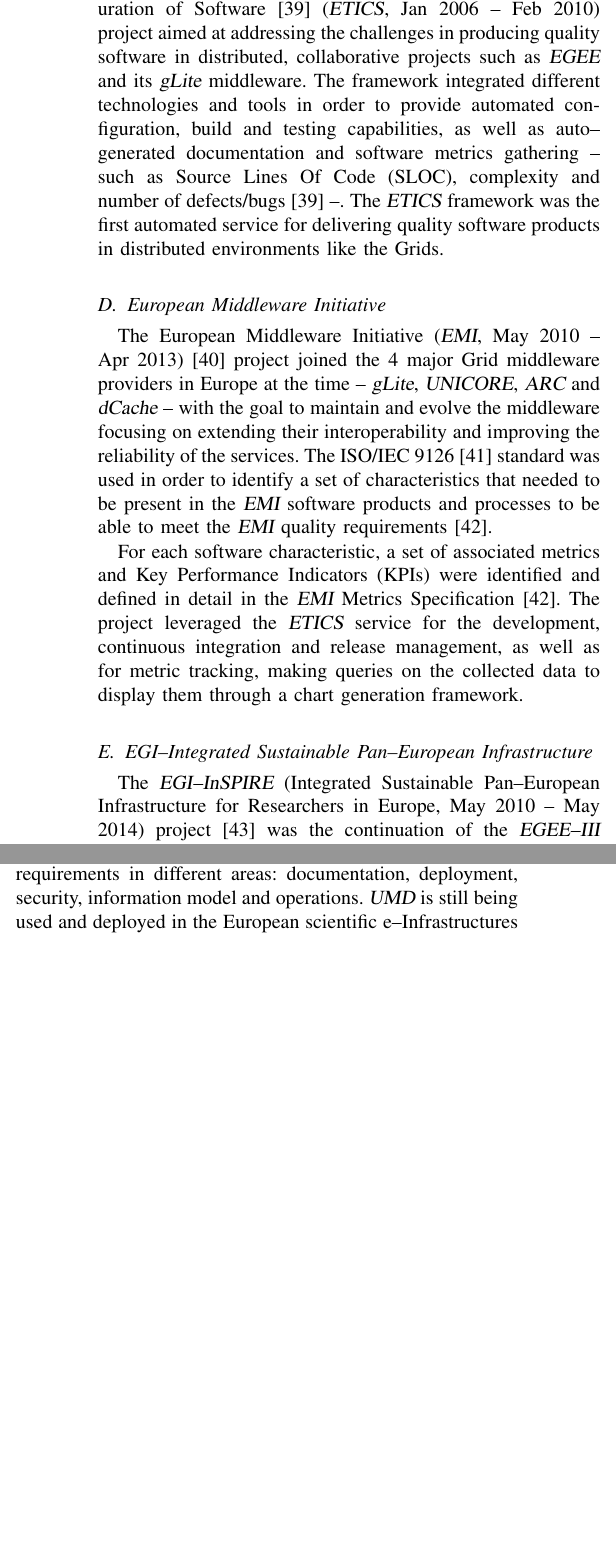
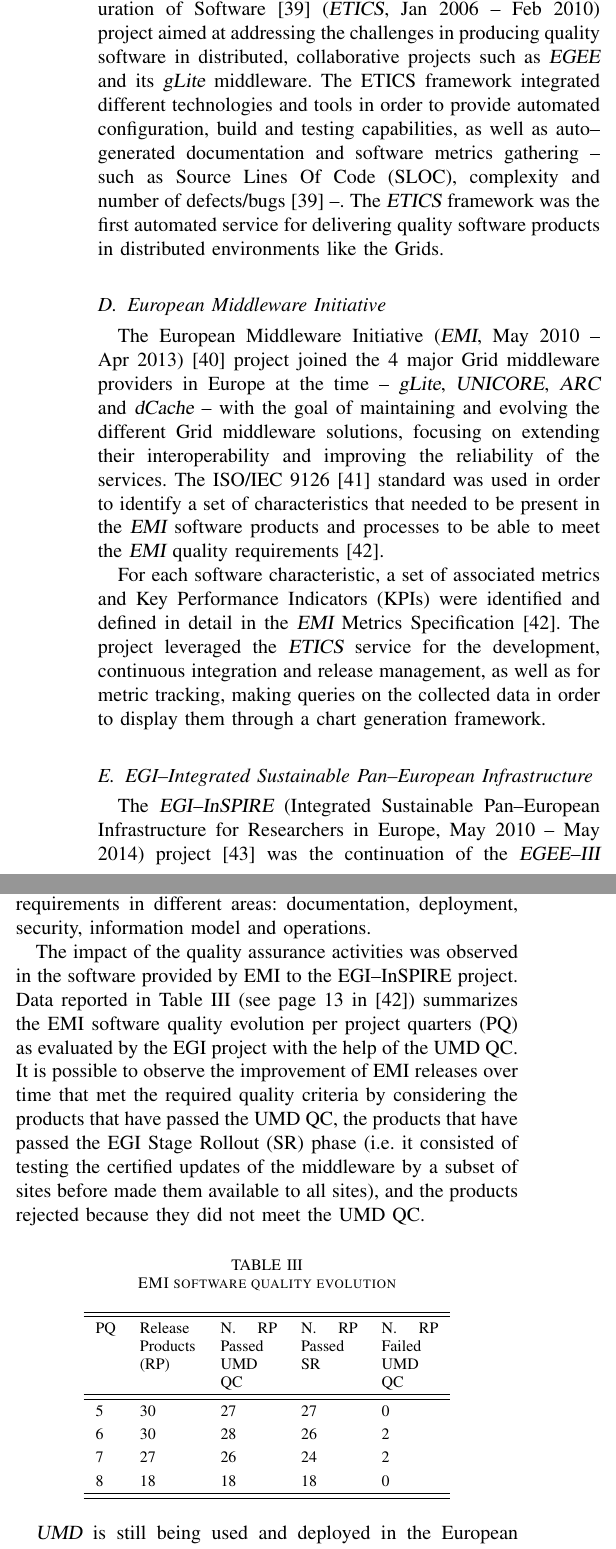
Before and after one commit to VibhutiDKhanduri/paper-ieee-software-reliability, a LaTeX paper (paper-ieee-trans.tex): two parts of the columns of page 4 of 12, joined at a grey line, cut so that both start at the same text, the shorter picture padded with empty space. Compiled offline with pdfLaTeX; a missing font is replaced by an installed copy or a similar font; a LaTeX package or settings file that is missing is left out.

Commit message:
added a possible answer to editor s comments for the lack of quantification

```diff
--- a/paper-ieee-trans.tex
+++ b/paper-ieee-trans.tex
@@ -339,7 +335,7 @@
 The E--Infrastructure for Testing, Integration and Configuration of Software~\cite{etics}
 ({\sl ETICS}, Jan 2006 -- Feb 2010) project aimed
 at addressing the challenges in producing quality software in distributed,
-collaborative projects such as {\sl EGEE} and its {\sl gLite} middleware. The framework
+collaborative projects such as {\sl EGEE} and its {\sl gLite} middleware. The ETICS framework
 integrated different technologies and tools in order to provide automated configuration,
 build and testing capabilities, as well as auto--generated documentation and
 software metrics gathering -- such as Source Lines Of Code (SLOC), complexity and
@@ -352,8 +348,8 @@
 The European Middleware Initiative ({\sl EMI}, May 2010 -- Apr 2013)
 \cite{cordis:emi} project joined the 4 major Grid middleware providers in
 Europe at the time -- {\sl gLite}, {\sl UNICORE}, {\sl ARC} and {\sl dCache} --
-with the goal to maintain and evolve the middleware focusing on extending their
-interoperability and improving the reliability of the services. The
+with the goal of maintaining and evolving the different Grid middleware solutions,
+focusing on extending their interoperability and improving the reliability of the services. The
 ISO/IEC 9126 \cite{iso-9126} standard was used in order to identify a set of
 characteristics that needed to be present in the {\sl EMI} software products and
 processes to be able to meet the {\sl EMI} quality requirements
@@ -363,8 +359,10 @@
 metrics and Key Performance Indicators (KPIs) were identified and defined in
 detail in the {\sl EMI} Metrics Specification \cite{emi-quality-model}. The project
 leveraged the {\sl ETICS} service for the development, continuous integration and release management,
-as well as for metric tracking, making queries on the collected data to display
+as well as for metric tracking, making queries on the collected data in order to display
 them through a chart generation framework.
+
+
 
 \subsection{EGI--Integrated Sustainable Pan--European Infrastructure}
 
@@ -384,11 +382,38 @@
 repositories, the software had to be compliant with EGI's Quality Criteria (QC) \cite{egi-qc}. The
 QC defined a set of requirements in different areas: documentation, deployment, security, information
 model and operations.
+
+
+The impact of the quality assurance activities was observed in the software provided by EMI to the EGI--InSPIRE project. Data reported in Table \ref{tab:emi} (see page 13 in \cite{emi-quality-model}) summarizes the EMI software quality evolution per project quarters (PQ) as evaluated by the EGI project with the help of the UMD QC. It is possible to observe the improvement of EMI releases over time that met the required quality criteria by considering the products that have passed the UMD QC, the products that have passed the EGI Stage Rollout (SR) phase (i.e. it consisted of testing the certified updates of the middleware by a subset of sites before made them available to all sites), and the products rejected because they did not meet the UMD QC.
+\begin{table}[!h]
+\renewcommand{\arraystretch}{1.3}
+\caption{EMI software quality evolution}
+\label{tab:emi}
+\centering
+\begin{tabular}{lp{1cm}p{1cm}p{1cm}p{1cm}}
+\hline
+\hline
+PQ & Release Products (RP) & N. RP Passed UMD QC & N. RP Passed SR & N. RP Failed UMD QC\\
+\hline
+\hline
+5 & 30 & 27 & 27 & 0\\
+6 & 30 & 28 & 26 & 2 \\
+7 & 27 & 26& 24& 2\\
+8 & 18 & 18 & 18 & 0\\
+\hline
+\hline
+\end{tabular}
+\end{table}
+
+
 {\sl UMD} is still being used and
 deployed in the European scientific e--Infrastructures under the follow--up
 project {\sl EGI--Engage} (Engaging the EGI Community towards an Open Science
 Commons) \cite{cordis:egi-engage}. This distribution is currently complemented
 by a Cloud--specific one called {\sl CMD} (Cloud Middleware Distribution).
+
+
+
 
 \subsection{INtegrating Distributed data Infrastructures for Global explOitation}
 
```
Also changed, not shown: paper-ieee-trans.tex (8 more changed lines).
